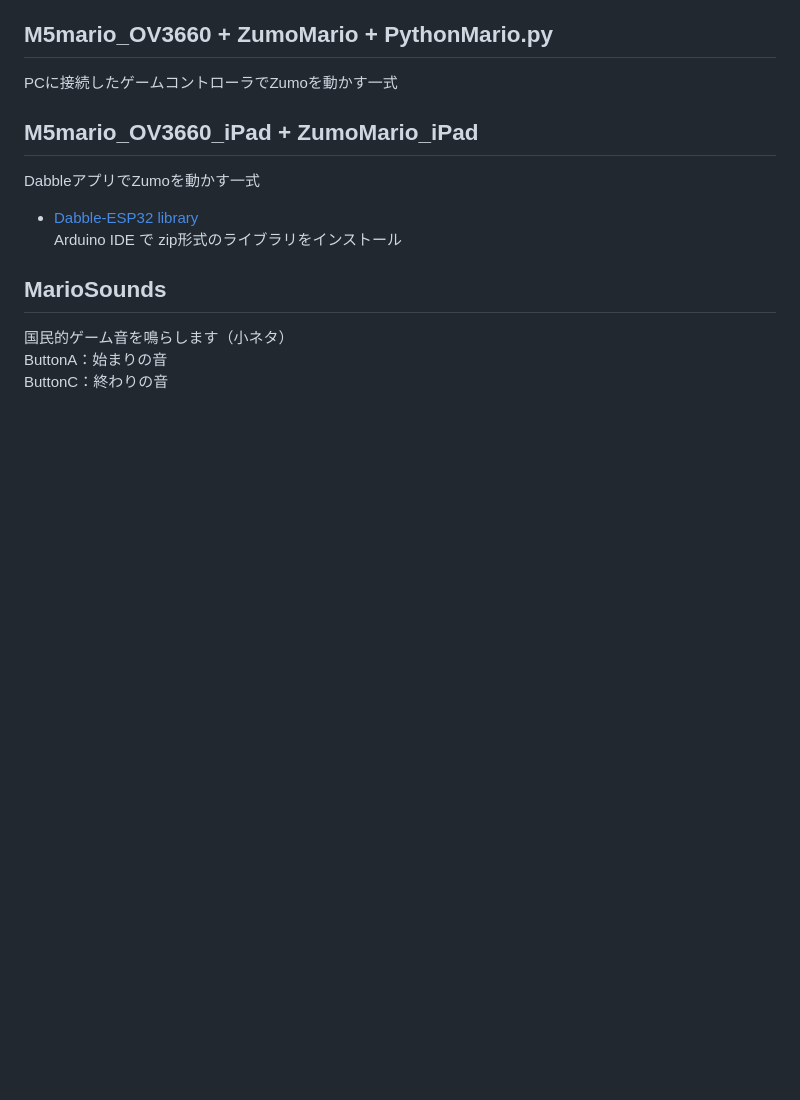
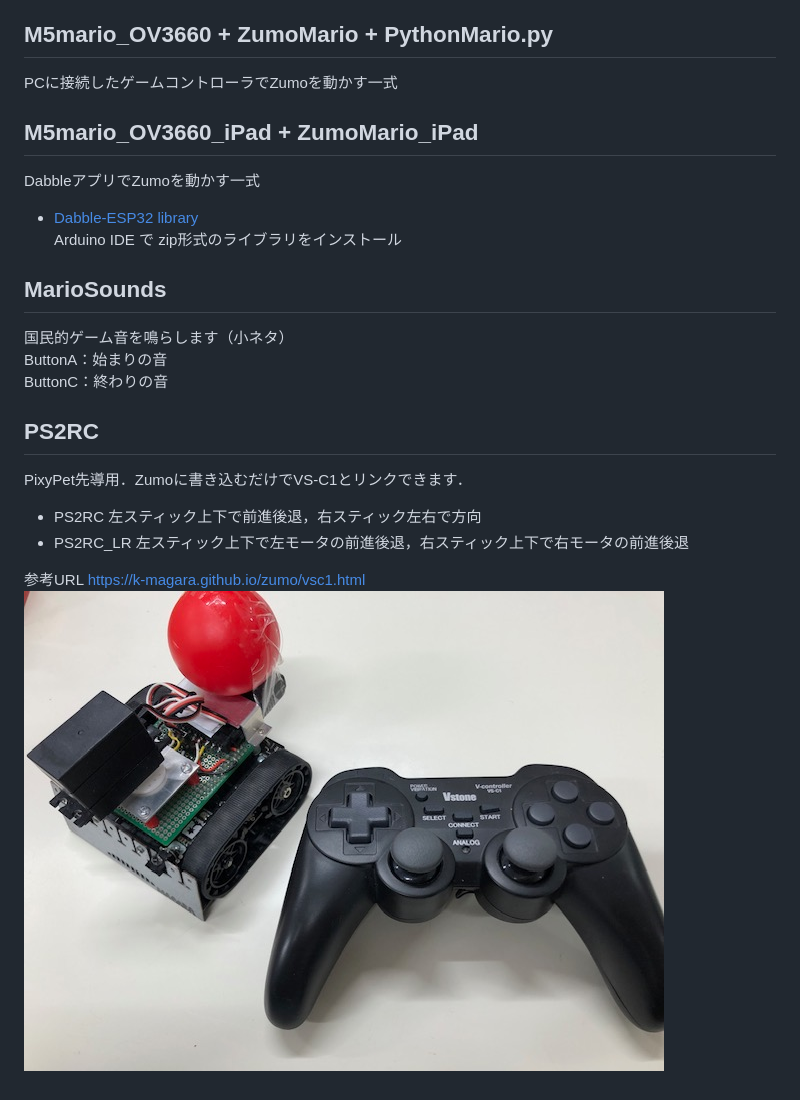
Before and after one commit to MNCT-S/1SZumo, a Markdown page: README.md, the part around the change. Rendered like a GitHub page; pictures changed too: img/VSC1.jpg (added); blank space fills up the shorter version.

Commit message:
Add VS-C1

```diff
--- a/README.md
+++ b/README.md
@@ -40,3 +40,14 @@ Arduino IDE で zip形式のライブラリをインストール
 国民的ゲーム音を鳴らします（小ネタ）
 ButtonA：始まりの音
 ButtonC：終わりの音
+
+
+## PS2RC
+
+PixyPet先導用．Zumoに書き込むだけでVS-C1とリンクできます．
+
+- PS2RC 左スティック上下で前進後退，右スティック左右で方向
+- PS2RC_LR 左スティック上下で左モータの前進後退，右スティック上下で右モータの前進後退
+
+参考URL https://k-magara.github.io/zumo/vsc1.html
+![イメージ図](/img/VSC1.jpg)
```
Also changed, not shown: 2 other files.
